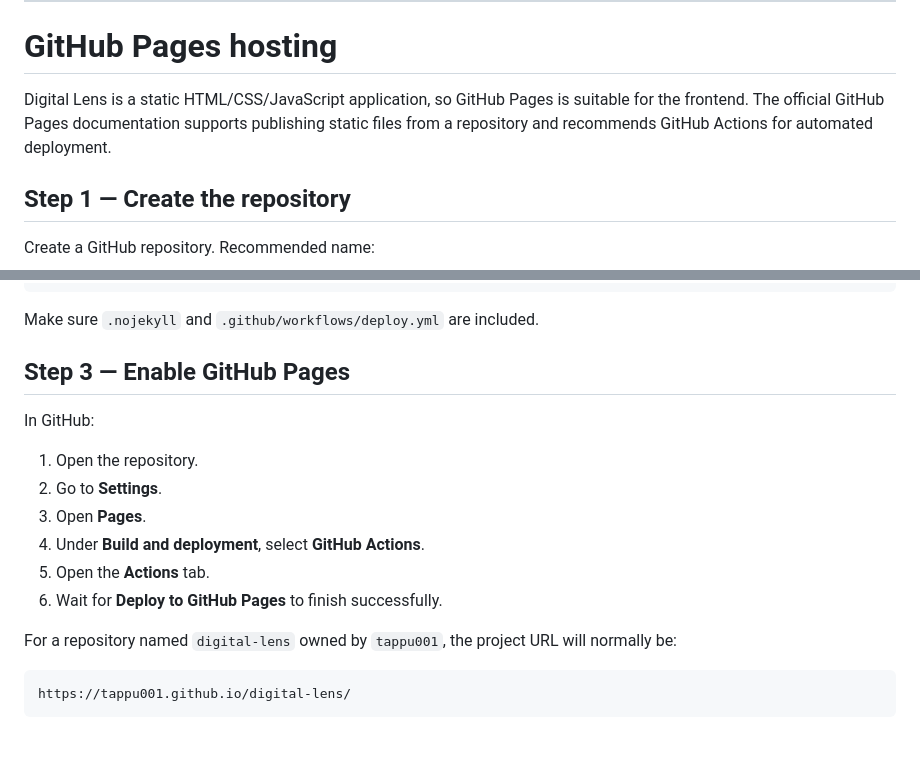
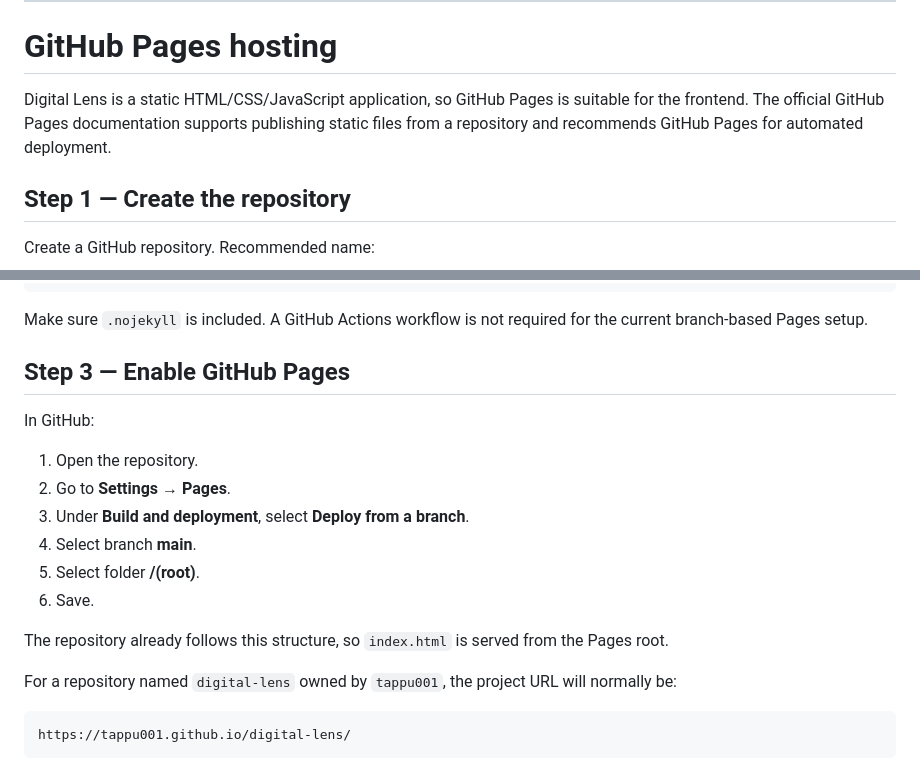
Before and after one commit to tappu001/digital-lens, a Markdown page: README.md, 2 parts joined by grey strips. Rendered like a GitHub page; blank space fills up the shorter version.

Commit message:
Align README with current GitHub Pages configuration

````diff
--- a/README.md
+++ b/README.md
@@ -145,7 +145,7 @@ The local server provides the fetch proxy, so GTM ID and website scans can work
 # GitHub Pages hosting
 
 Digital Lens is a static HTML/CSS/JavaScript application, so GitHub Pages is suitable for the frontend.
-The official GitHub Pages documentation supports publishing static files from a repository and recommends GitHub Actions for automated deployment.
+The official GitHub Pages documentation supports publishing static files from a repository and recommends GitHub Pages for automated deployment.
 
 ## Step 1 — Create the repository
 
@@ -184,18 +184,20 @@ package.json
 server.js
 ```
 
-Make sure `.nojekyll` and `.github/workflows/deploy.yml` are included.
+Make sure `.nojekyll` is included. A GitHub Actions workflow is not required for the current branch-based Pages setup.
 
 ## Step 3 — Enable GitHub Pages
 
 In GitHub:
 
 1. Open the repository.
-2. Go to **Settings**.
-3. Open **Pages**.
-4. Under **Build and deployment**, select **GitHub Actions**.
-5. Open the **Actions** tab.
-6. Wait for **Deploy to GitHub Pages** to finish successfully.
+2. Go to **Settings → Pages**.
+3. Under **Build and deployment**, select **Deploy from a branch**.
+4. Select branch **main**.
+5. Select folder **/(root)**.
+6. Save.
+
+The repository already follows this structure, so `index.html` is served from the Pages root.
 
 For a repository named `digital-lens` owned by `tappu001`, the project URL will normally be:
 
````
